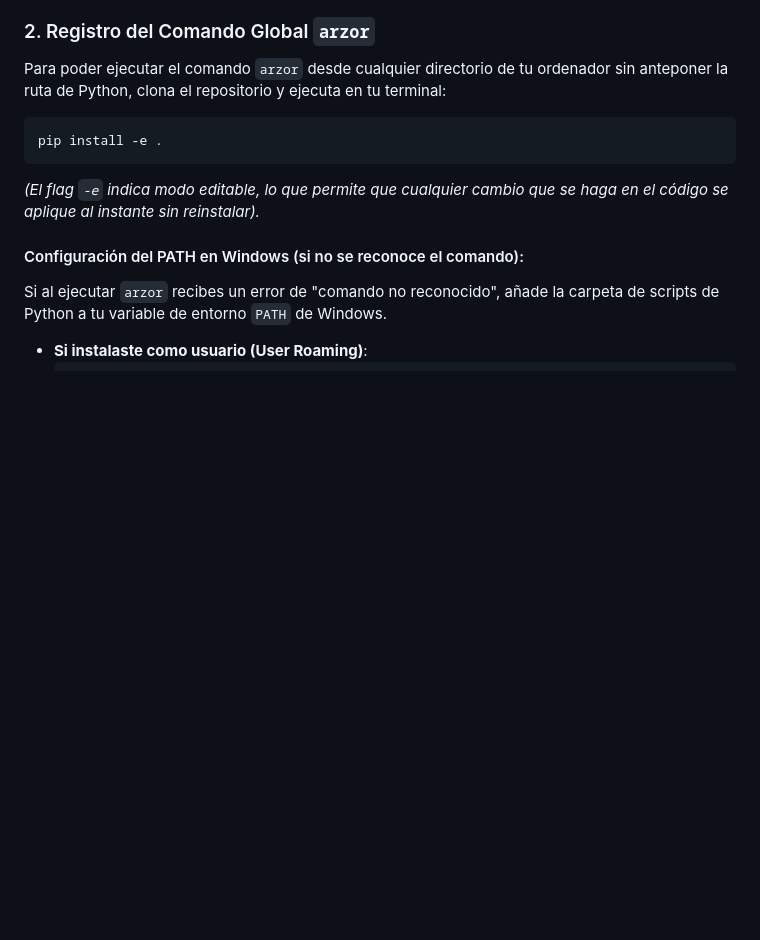
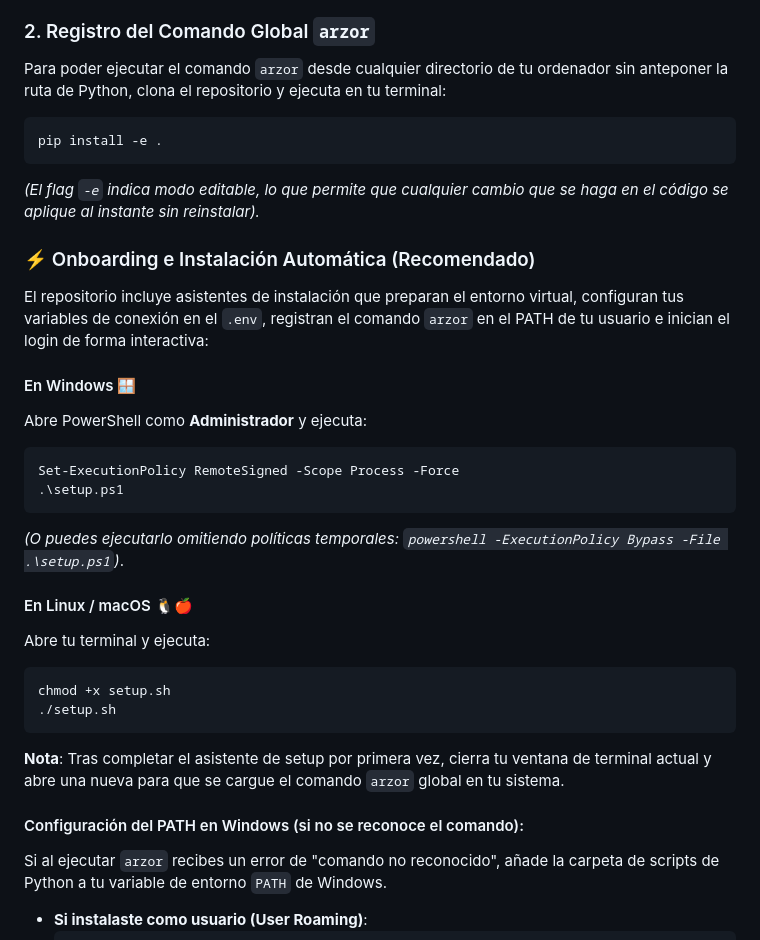
Before and after one commit to amglogicalis/Tenzor, a Markdown page: cli_manual.md, the part around the change. Rendered like a GitHub page; blank space fills up the shorter version.

````diff
--- a/cli_manual.md
+++ b/cli_manual.md
@@ -17,6 +17,28 @@ Para poder ejecutar el comando `arzor` desde cualquier directorio de tu ordenado
 pip install -e .
 ```
 *(El flag `-e` indica modo editable, lo que permite que cualquier cambio que se haga en el código se aplique al instante sin reinstalar).*
+
+### ⚡ Onboarding e Instalación Automática (Recomendado)
+
+El repositorio incluye asistentes de instalación que preparan el entorno virtual, configuran tus variables de conexión en el `.env`, registran el comando `arzor` en el PATH de tu usuario e inician el login de forma interactiva:
+
+#### En Windows 🪟
+Abre PowerShell como **Administrador** y ejecuta:
+```powershell
+Set-ExecutionPolicy RemoteSigned -Scope Process -Force
+.\setup.ps1
+```
+*(O puedes ejecutarlo omitiendo políticas temporales: `powershell -ExecutionPolicy Bypass -File .\setup.ps1`)*.
+
+#### En Linux / macOS 🐧🍎
+Abre tu terminal y ejecuta:
+```bash
+chmod +x setup.sh
+./setup.sh
+```
+
+**Nota**: Tras completar el asistente de setup por primera vez, cierra tu ventana de terminal actual y abre una nueva para que se cargue el comando `arzor` global en tu sistema.
+
 
 #### Configuración del PATH en Windows (si no se reconoce el comando):
 Si al ejecutar `arzor` recibes un error de "comando no reconocido", añade la carpeta de scripts de Python a tu variable de entorno `PATH` de Windows.
````
Also changed, not shown: README.md (+22 -1 lines).
